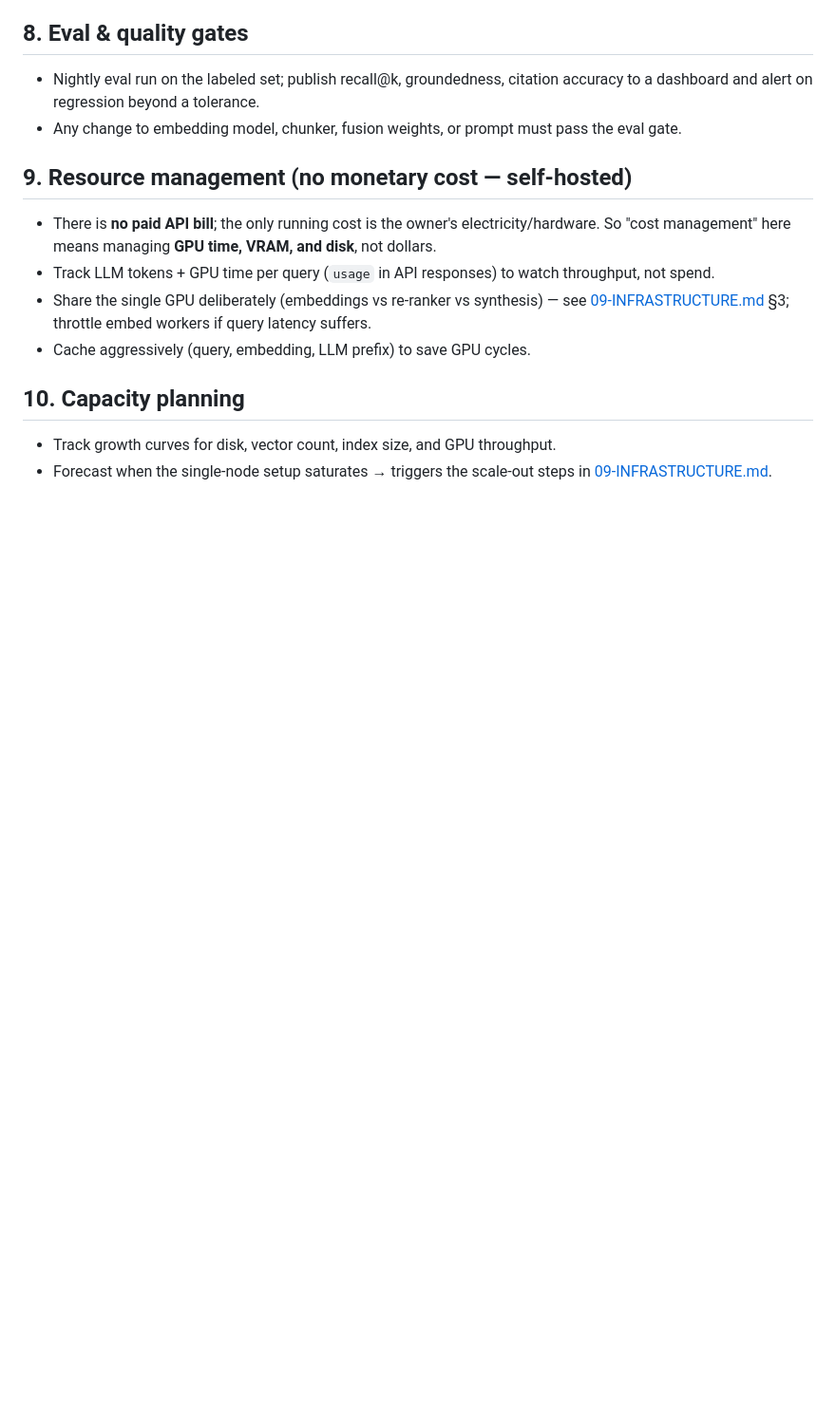
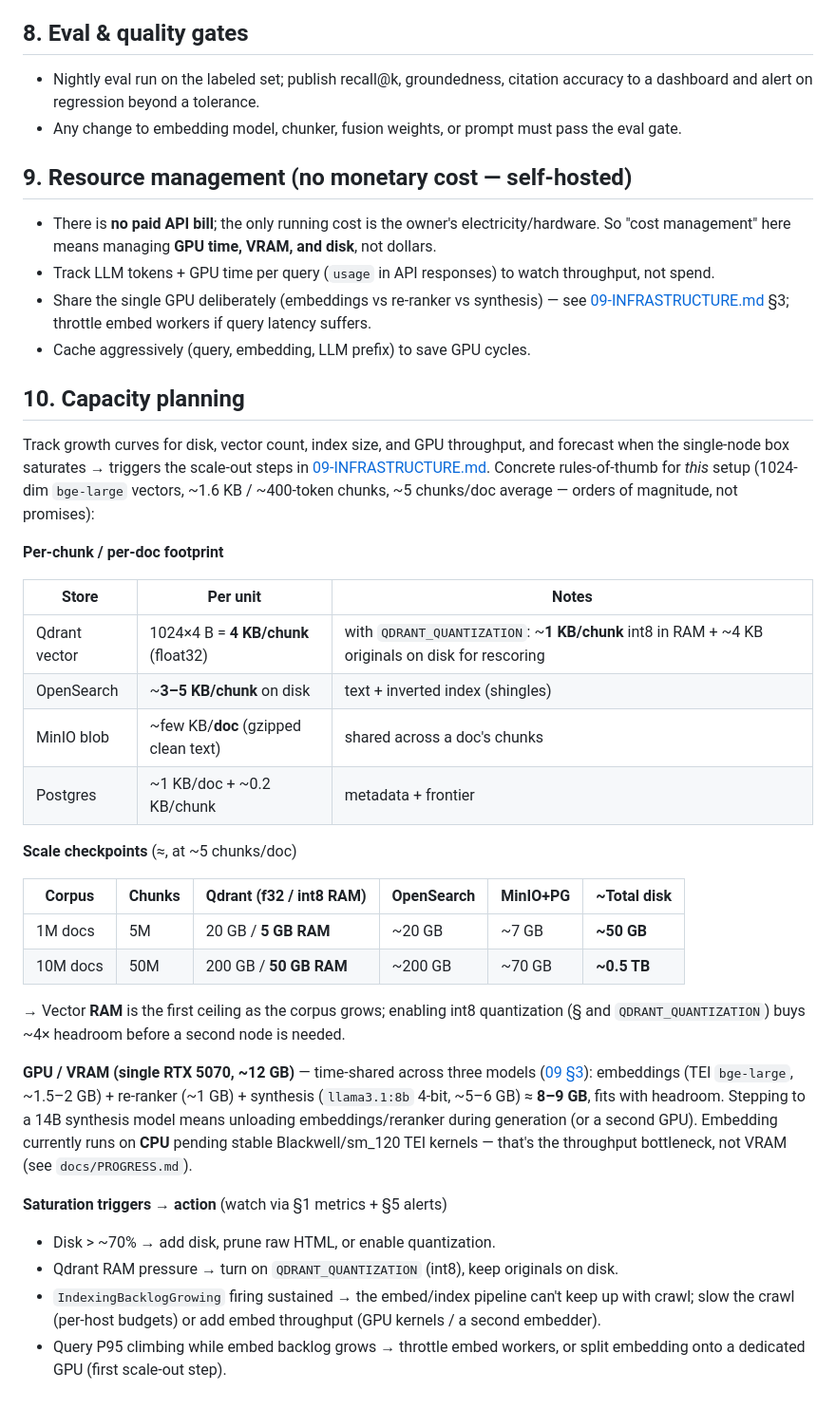
Before and after one commit to D4rknezSl1me/ai-search, a Markdown page: docs/10-OPERATIONS.md, the part around the change. Shown at 95% size. Drawn GitHub-style; blank space fills up the shorter version.

```diff
--- a/docs/10-OPERATIONS.md
+++ b/docs/10-OPERATIONS.md
@@ -110,6 +110,43 @@ and a smoke query.
 
 ## 10. Capacity planning
 
-- Track growth curves for disk, vector count, index size, and GPU throughput.
-- Forecast when the single-node setup saturates → triggers the scale-out steps in
-  [09-INFRASTRUCTURE.md](09-INFRASTRUCTURE.md).
+Track growth curves for disk, vector count, index size, and GPU throughput, and forecast when the
+single-node box saturates → triggers the scale-out steps in
+[09-INFRASTRUCTURE.md](09-INFRASTRUCTURE.md). Concrete rules-of-thumb for *this* setup
+(1024-dim `bge-large` vectors, ~1.6 KB / ~400-token chunks, ~5 chunks/doc average — orders of
+magnitude, not promises):
+
+**Per-chunk / per-doc footprint**
+
+| Store | Per unit | Notes |
+|-------|----------|-------|
+| Qdrant vector | 1024×4 B = **4 KB/chunk** (float32) | with `QDRANT_QUANTIZATION`: ~**1 KB/chunk** int8 in RAM + ~4 KB originals on disk for rescoring |
+| OpenSearch | ~**3–5 KB/chunk** on disk | text + inverted index (shingles) |
+| MinIO blob | ~few KB/**doc** (gzipped clean text) | shared across a doc's chunks |
+| Postgres | ~1 KB/doc + ~0.2 KB/chunk | metadata + frontier |
+
+**Scale checkpoints** (≈, at ~5 chunks/doc)
+
+| Corpus | Chunks | Qdrant (f32 / int8 RAM) | OpenSearch | MinIO+PG | ~Total disk |
+|--------|--------|-------------------------|------------|----------|-------------|
+| 1M docs | 5M | 20 GB / **5 GB RAM** | ~20 GB | ~7 GB | **~50 GB** |
+| 10M docs | 50M | 200 GB / **50 GB RAM** | ~200 GB | ~70 GB | **~0.5 TB** |
+
+→ Vector **RAM** is the first ceiling as the corpus grows; enabling int8 quantization (§ and
+`QDRANT_QUANTIZATION`) buys ~4× headroom before a second node is needed.
+
+**GPU / VRAM (single RTX 5070, ~12 GB)** — time-shared across three models
+([09 §3](09-INFRASTRUCTURE.md)): embeddings (TEI `bge-large`, ~1.5–2 GB) + re-ranker (~1 GB) +
+synthesis (`llama3.1:8b` 4-bit, ~5–6 GB) ≈ **8–9 GB**, fits with headroom. Stepping to a 14B
+synthesis model means unloading embeddings/reranker during generation (or a second GPU). Embedding
+currently runs on **CPU** pending stable Blackwell/sm_120 TEI kernels — that's the throughput
+bottleneck, not VRAM (see `docs/PROGRESS.md`).
+
+**Saturation triggers → action** (watch via §1 metrics + §5 alerts)
+
+- Disk > ~70% → add disk, prune raw HTML, or enable quantization.
+- Qdrant RAM pressure → turn on `QDRANT_QUANTIZATION` (int8), keep originals on disk.
+- `IndexingBacklogGrowing` firing sustained → the embed/index pipeline can't keep up with crawl;
+  slow the crawl (per-host budgets) or add embed throughput (GPU kernels / a second embedder).
+- Query P95 climbing while embed backlog grows → throttle embed workers, or split embedding onto a
+  dedicated GPU (first scale-out step).
```
Also changed, not shown: docs/12-ROADMAP.md (+4 -1 lines), docs/PROGRESS.md (+26 -0 lines).
